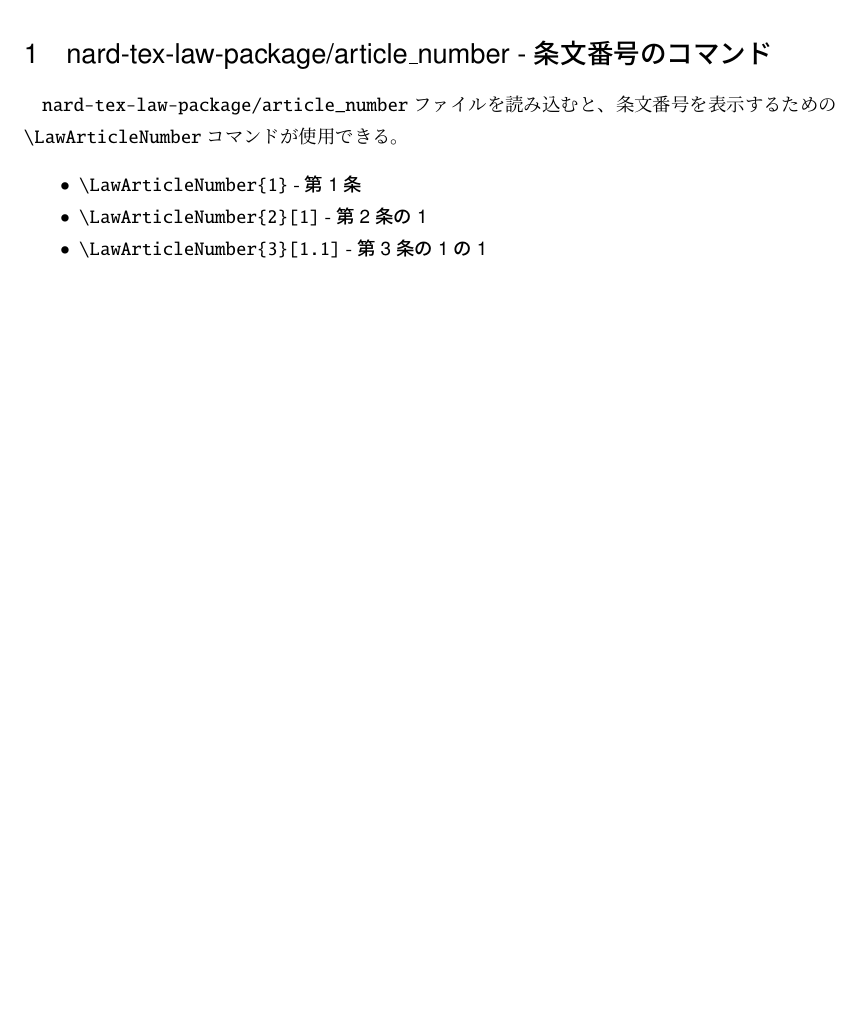
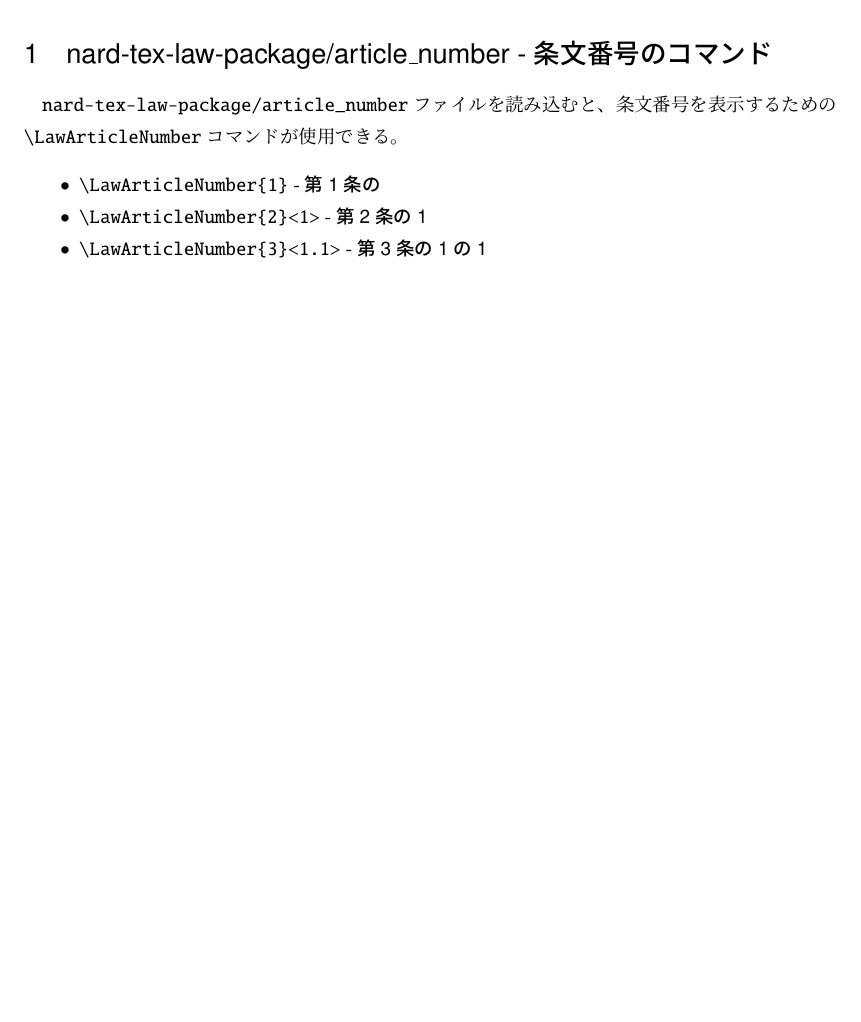
Before and after one commit to nard-tech/nard-tex-law-package, a LaTeX document (README.tex, which reads article_number.sty): part of the page, cut so that both start at the same text. Compiled offline with pLaTeX and dvipdfmx.

Commit message:
update command `\LawArticleNumber`

```diff
--- a/README.tex
+++ b/README.tex
@@ -23,7 +23,7 @@
 
   \begin{itemize}
     \item \verb|\LawArticleNumber{1}| - \LawArticleNumber{1}
-    \item \verb|\LawArticleNumber{2}[1]| - \LawArticleNumber{2}[1]
-    \item \verb|\LawArticleNumber{3}[1.1]| - \LawArticleNumber{3}[1.1]
+    \item \verb|\LawArticleNumber{2}<1>| - \LawArticleNumber{2}<1>
+    \item \verb|\LawArticleNumber{3}<1.1>| - \LawArticleNumber{3}<1.1>
   \end{itemize}
 \end{document}
--- a/article_number.sty
+++ b/article_number.sty
@@ -3,7 +3,7 @@
 
 \usepackage{xparse} % for NewDocumentCommand
 
-\NewDocumentCommand{\LawArticleNumber}{m >{\SplitList{.}} o}{%
+\NewDocumentCommand{\LawArticleNumber}{m >{\SplitList{.}} D<>{}}{%
   \IfNoValueTF{#2}{% if 第2引数（枝番）が存在しないとき（引数が1つのとき）
     \textgt{第\textsf{#1}条}
   }{% else - 第2引数（枝番）が存在するとき（引数が2つのとき）
```
